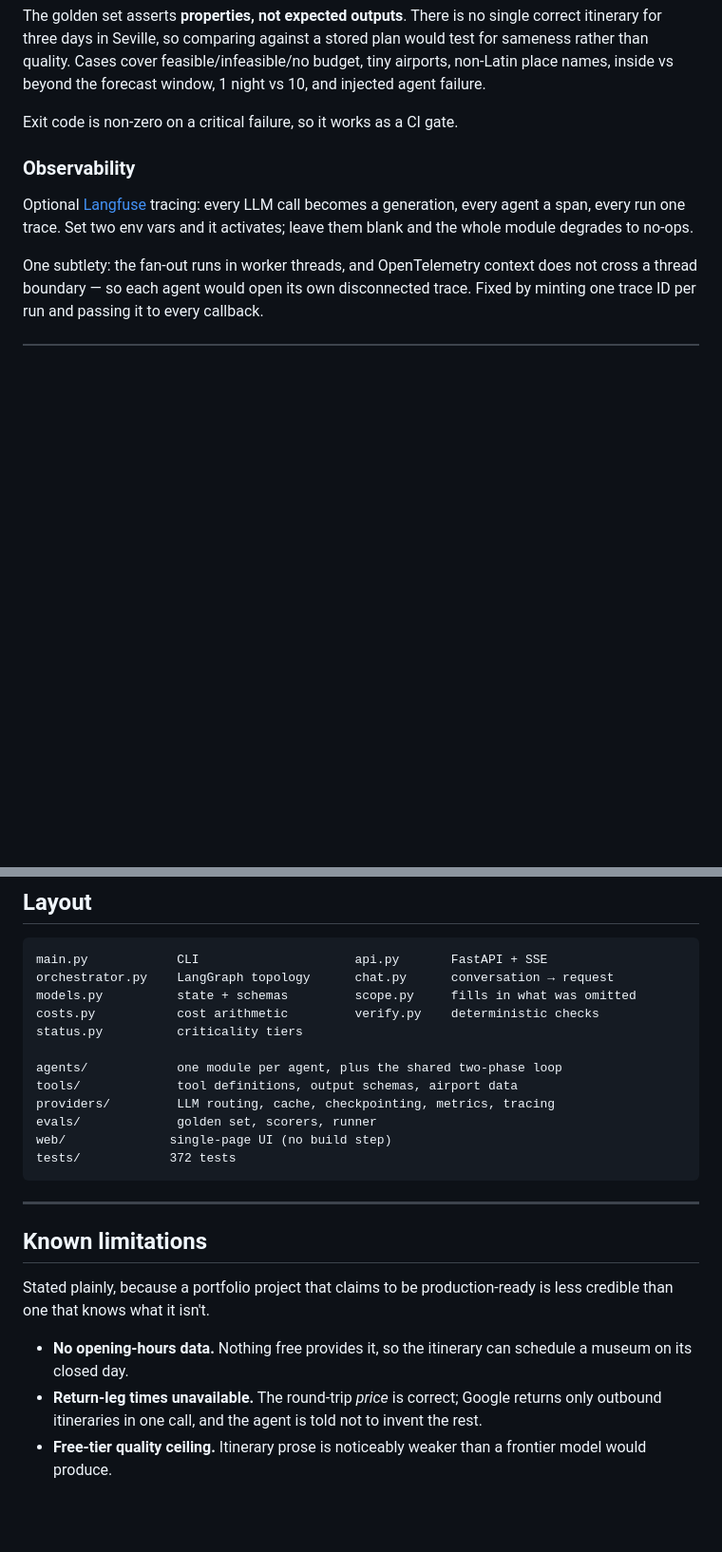
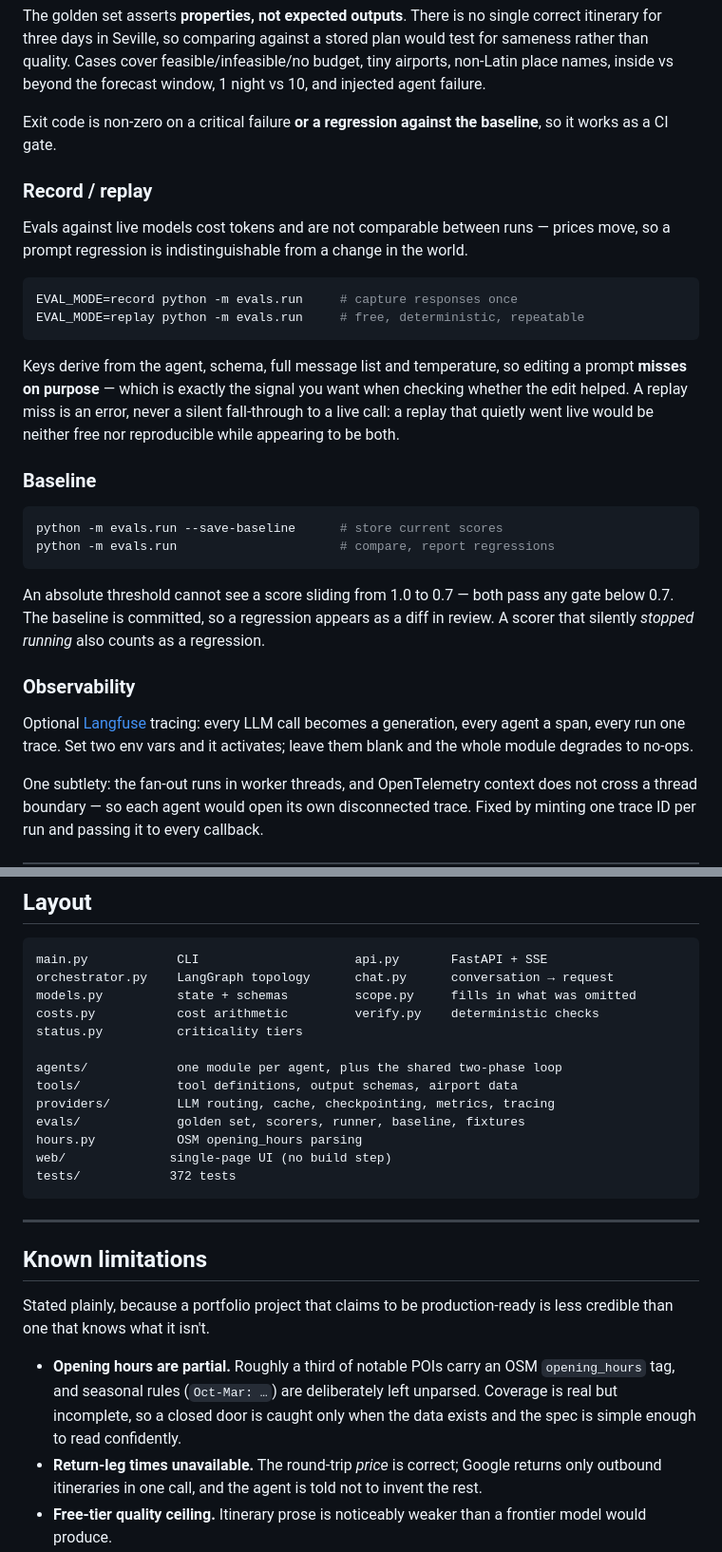
Before and after one commit to SwayamDesai/agentic-trip-planner, a Markdown page: README.md, 2 parts joined by grey strips. Shown: that part at 95% size. Rendered like a GitHub page; blank space fills up the shorter version.

````diff
--- a/README.md
+++ b/README.md
@@ -214,7 +238,36 @@ would test for sameness rather than quality. Cases cover feasible/infeasible/no
 budget, tiny airports, non-Latin place names, inside vs beyond the forecast
 window, 1 night vs 10, and injected agent failure.
 
-Exit code is non-zero on a critical failure, so it works as a CI gate.
+Exit code is non-zero on a critical failure **or a regression against the
+baseline**, so it works as a CI gate.
+
+### Record / replay
+
+Evals against live models cost tokens and are not comparable between runs —
+prices move, so a prompt regression is indistinguishable from a change in the
+world.
+
+```bash
+EVAL_MODE=record python -m evals.run     # capture responses once
+EVAL_MODE=replay python -m evals.run     # free, deterministic, repeatable
+```
+
+Keys derive from the agent, schema, full message list and temperature, so
+editing a prompt **misses on purpose** — which is exactly the signal you want
+when checking whether the edit helped. A replay miss is an error, never a silent
+fall-through to a live call: a replay that quietly went live would be neither
+free nor reproducible while appearing to be both.
+
+### Baseline
+
+```bash
+python -m evals.run --save-baseline      # store current scores
+python -m evals.run                      # compare, report regressions
+```
+
+An absolute threshold cannot see a score sliding from 1.0 to 0.7 — both pass any
+gate below 0.7. The baseline is committed, so a regression appears as a diff in
+review. A scorer that silently *stopped running* also counts as a regression.
 
 ### Observability
 
@@ -293,7 +346,8 @@ status.py          criticality tiers
 agents/            one module per agent, plus the shared two-phase loop
 tools/             tool definitions, output schemas, airport data
 providers/         LLM routing, cache, checkpointing, metrics, tracing
-evals/             golden set, scorers, runner
+evals/             golden set, scorers, runner, baseline, fixtures
+hours.py           OSM opening_hours parsing
 web/              single-page UI (no build step)
 tests/            372 tests
 ```
@@ -305,8 +359,10 @@ tests/            372 tests
 Stated plainly, because a portfolio project that claims to be production-ready
 is less credible than one that knows what it isn't.
 
-- **No opening-hours data.** Nothing free provides it, so the itinerary can
-  schedule a museum on its closed day.
+- **Opening hours are partial.** Roughly a third of notable POIs carry an OSM
+  `opening_hours` tag, and seasonal rules (`Oct-Mar: …`) are deliberately left
+  unparsed. Coverage is real but incomplete, so a closed door is caught only
+  when the data exists and the spec is simple enough to read confidently.
 - **Return-leg times unavailable.** The round-trip *price* is correct; Google
   returns only outbound itineraries in one call, and the agent is told not to
   invent the rest.
````
Also changed, not shown: other parts of README.md (+24 -0 lines), docs/screenshot-agents.png (added), docs/screenshot-plan.png (added), 15 other files.
